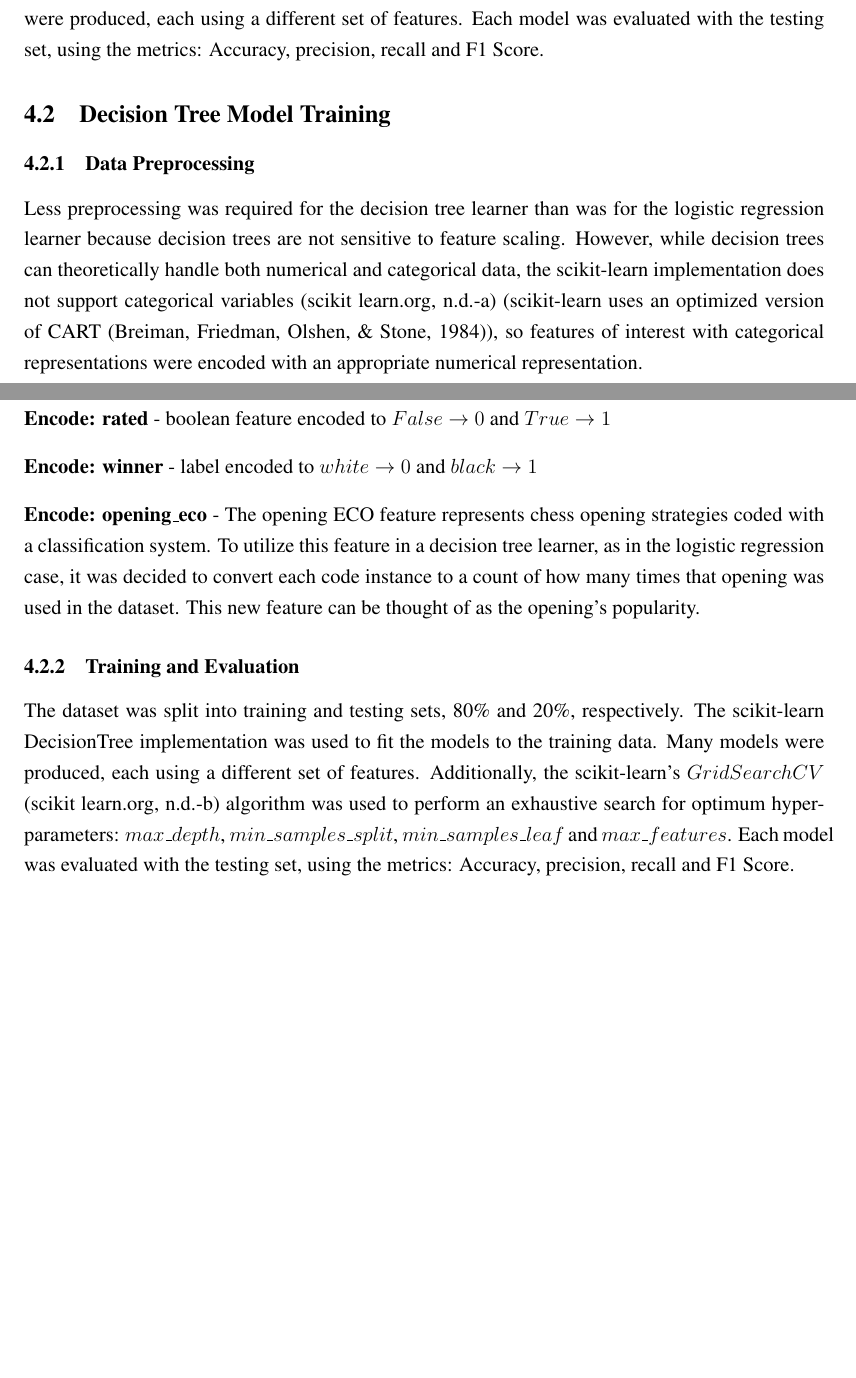
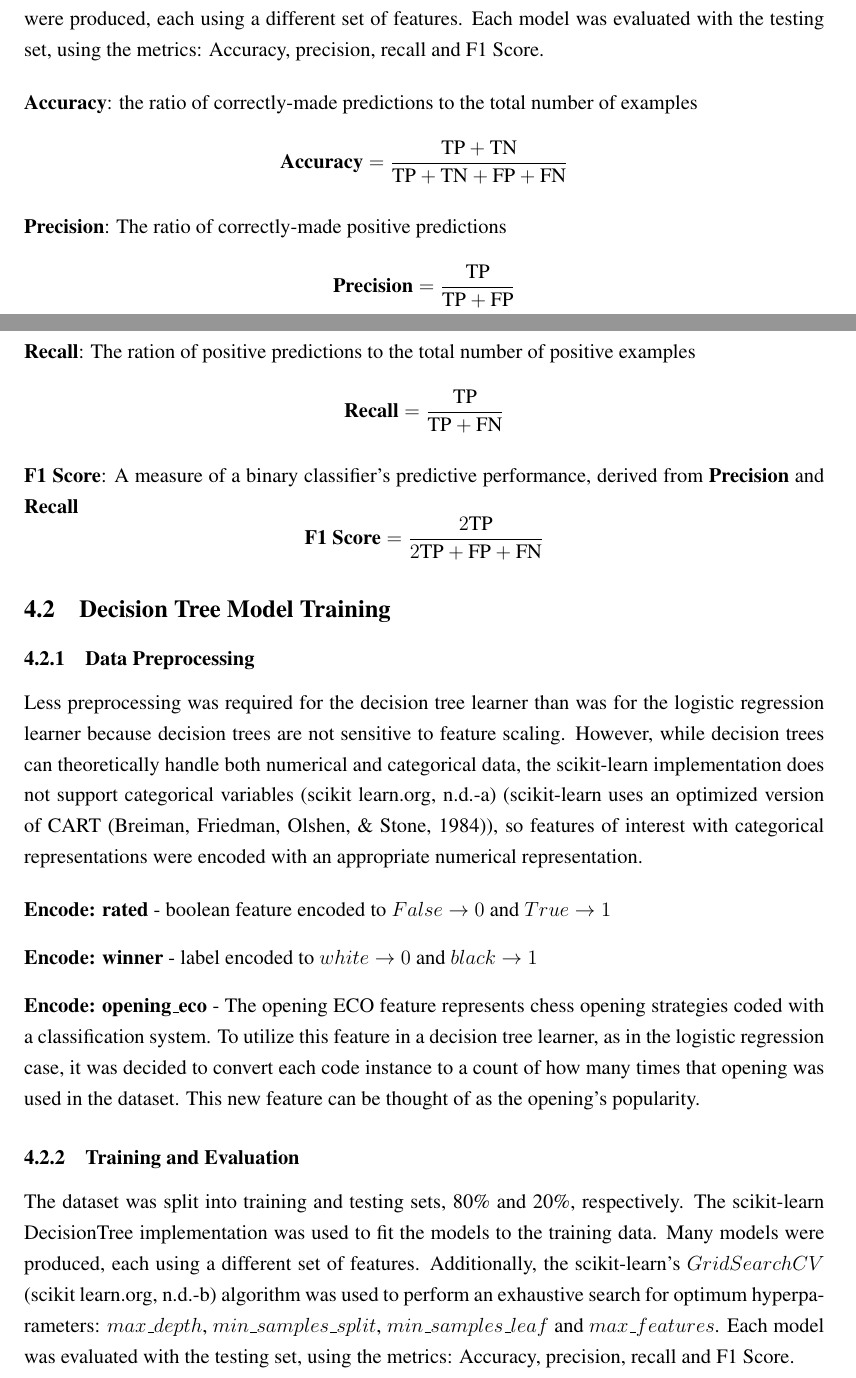
Before and after one commit to schwiet/msai-ai-395T, a LaTeX document (final-project/ml-chess-outcome-prediction.tex): two parts of pages 12 and 13 of 23, joined at a grey line, cut so that both start at the same text, the shorter picture padded with empty space. Compiled offline with pdfLaTeX.

Commit message:
add evaluation equations and more spellcheck

```diff
--- a/final-project/ml-chess-outcome-prediction.tex
+++ b/final-project/ml-chess-outcome-prediction.tex
@@ -13,6 +13,7 @@
 \usepackage{listings}
 \usepackage{xcolor}
 \usepackage{graphicx}
+\usepackage{amsmath}
 \usetikzlibrary{arrows.meta, shapes.geometric}
 
 \renewcommand{\baselinestretch}{1.25}
@@ -243,6 +244,25 @@ $\textbf{opening\_eco\_encoded}$ and $\textbf{opening\_ply}$ are also moderately
 
 The dataset was split into training and testing sets, 80\% and 20\%, respectively. The scikit-learn LogisticRegression implementation was used to fit the models to the training data. Many models were produced, each using a different set of features. Each model was evaluated with the testing set, using the metrics: Accuracy, precision, recall and F1 Score.
 
+\begin{itemize}[label={}, leftmargin=0pt]
+  \item \textbf{Accuracy}: the ratio of correctly-made predictions to the total number of examples
+\[
+    \textbf{Accuracy} = \frac{\text{TP} + \text{TN}}{\text{TP} + \text{TN} + \text{FP} + \text{FN}}
+\]
+  \item \textbf{Precision}: The ratio of correctly-made positive predictions
+\[
+    \textbf{Precision} = \frac{\text{TP}}{\text{TP} + \text{FP}}
+\]
+  \item \textbf{Recall}: The ration of positive predictions to the total number of positive examples
+\[
+    \textbf{Recall} = \frac{\text{TP}}{\text{TP} + \text{FN}}
+\]
+  \item \textbf{F1 Score}: A measure of a binary classifier's predictive performance, derived from \textbf{Precision} and \textbf{Recall}
+\[
+    \textbf{F1 Score} = \frac{2\text{TP}}{2\text{TP} + \text{FP} + \text{FN}}
+\]
+\end{itemize}
+
 \subsection{Decision Tree Model Training}
 
 \subsubsection{Data Preprocessing}
@@ -255,7 +275,7 @@ Less preprocessing was required for the decision tree learner than was for the l
 \end{itemize}
 
 \subsubsection{Training and Evaluation}
-The dataset was split into training and testing sets, 80\% and 20\%, respectively. The scikit-learn DecisionTree implementation was used to fit the models to the training data. Many models were produced, each using a different set of features. Additionally, the scikit-learn's $GridSearchCV$ \cite{sklearnGSCV} algorithm was used to perform an exhaustive search for optimum hyper-parameters: $max\_depth$, $min\_samples\_split$, $min\_samples\_leaf$ and $max\_features$. Each model was evaluated with the testing set, using the metrics: Accuracy, precision, recall and F1 Score.
+The dataset was split into training and testing sets, 80\% and 20\%, respectively. The scikit-learn DecisionTree implementation was used to fit the models to the training data. Many models were produced, each using a different set of features. Additionally, the scikit-learn's $GridSearchCV$ \cite{sklearnGSCV} algorithm was used to perform an exhaustive search for optimum hyperparameters: $max\_depth$, $min\_samples\_split$, $min\_samples\_leaf$ and $max\_features$. Each model was evaluated with the testing set, using the metrics: Accuracy, precision, recall and F1 Score.
 
 
 \section{Results}
```
Also changed, not shown: final-project/ml-chess-outcome-prediction.tex (8 more changed lines).
